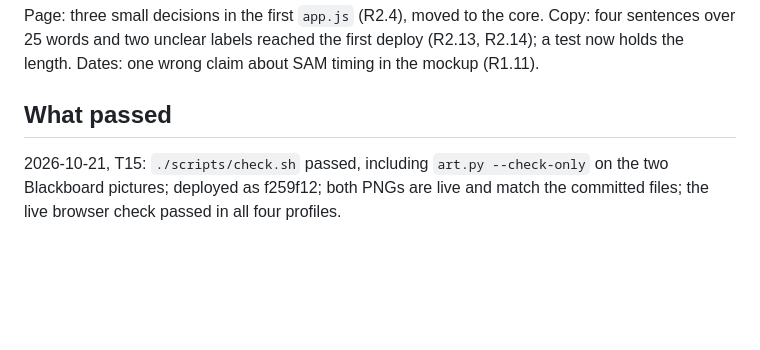
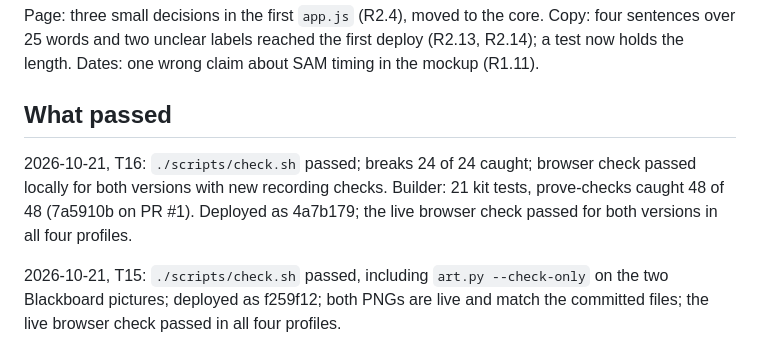
Before and after one commit to sgilson7/cis110-game-lab, a Markdown page: HANDOFF.md, the part around the change. Rendered like a GitHub page; blank space fills up the shorter version.

Commit message:
Handoff: T16 deployed and checked live
Co-Authored-By: Claude Opus 5.5 (1M context) <noreply@anthropic.com>

```diff
--- a/HANDOFF.md
+++ b/HANDOFF.md
@@ -76,6 +76,8 @@ Page: three small decisions in the first `app.js` (R2.4), moved to the core. Cop
 
 ## What passed
 
+2026-10-21, T16: `./scripts/check.sh` passed; breaks 24 of 24 caught; browser check passed locally for both versions with new recording checks. Builder: 21 kit tests, prove-checks caught 48 of 48 (7a5910b on PR #1). Deployed as 4a7b179; the live browser check passed for both versions in all four profiles.
+
 2026-10-21, T15: `./scripts/check.sh` passed, including `art.py --check-only` on the two Blackboard pictures; deployed as f259f12; both PNGs are live and match the committed files; the live browser check passed in all four profiles.
 
 2026-10-20, T14: `./scripts/check.sh` passed; core tests 78 passed; breaks 23 of 23 caught; browser check passed locally for both versions in Chromium, Firefox and WebKit. Builder: 19 kit tests, prove-checks caught 46 of 46, reference check passed (4e3ff62 on PR #1). Deployed as a5aeac8; the live browser check passed for both versions in all four profiles; the intake read the live tool example with nothing missing.
```
